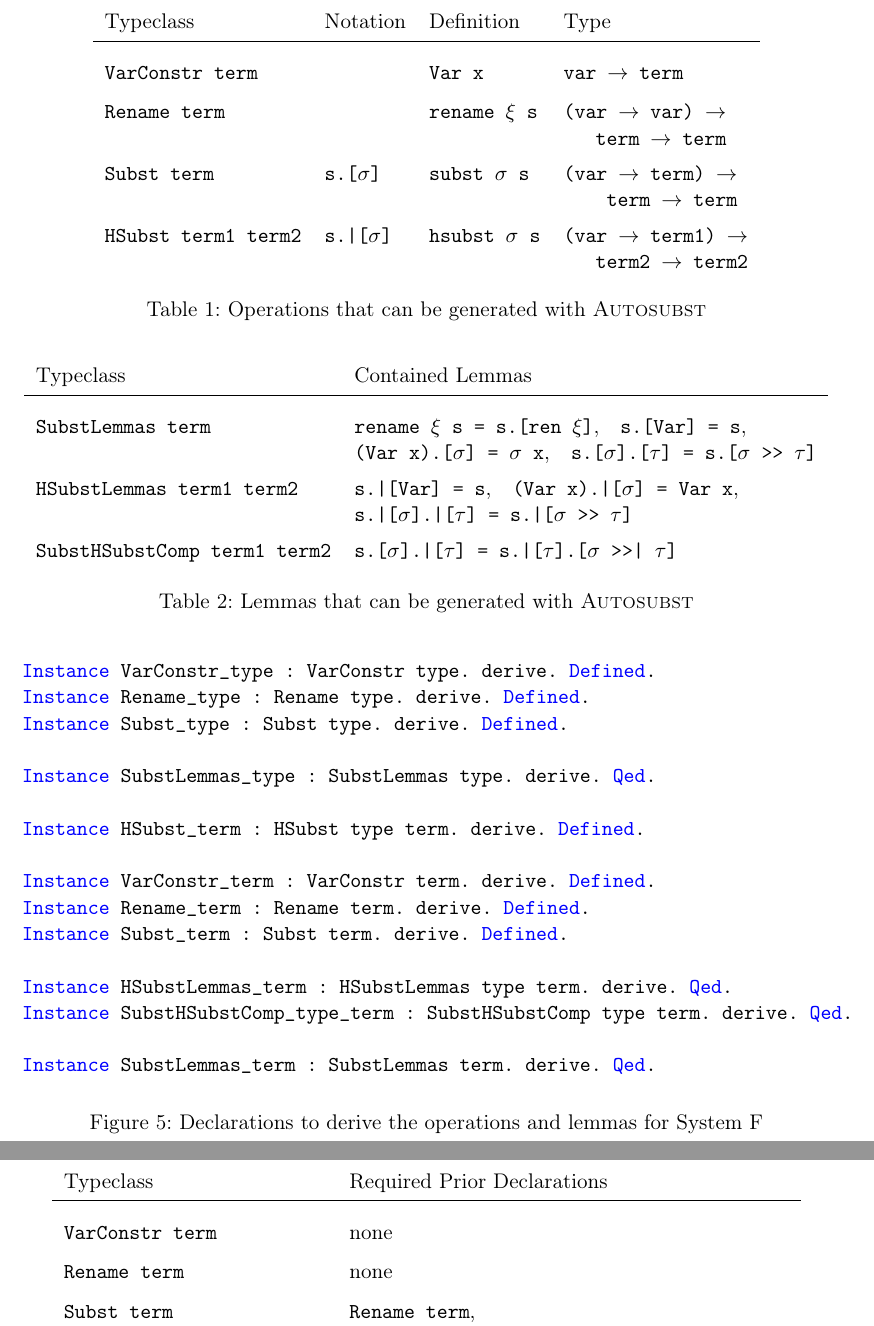
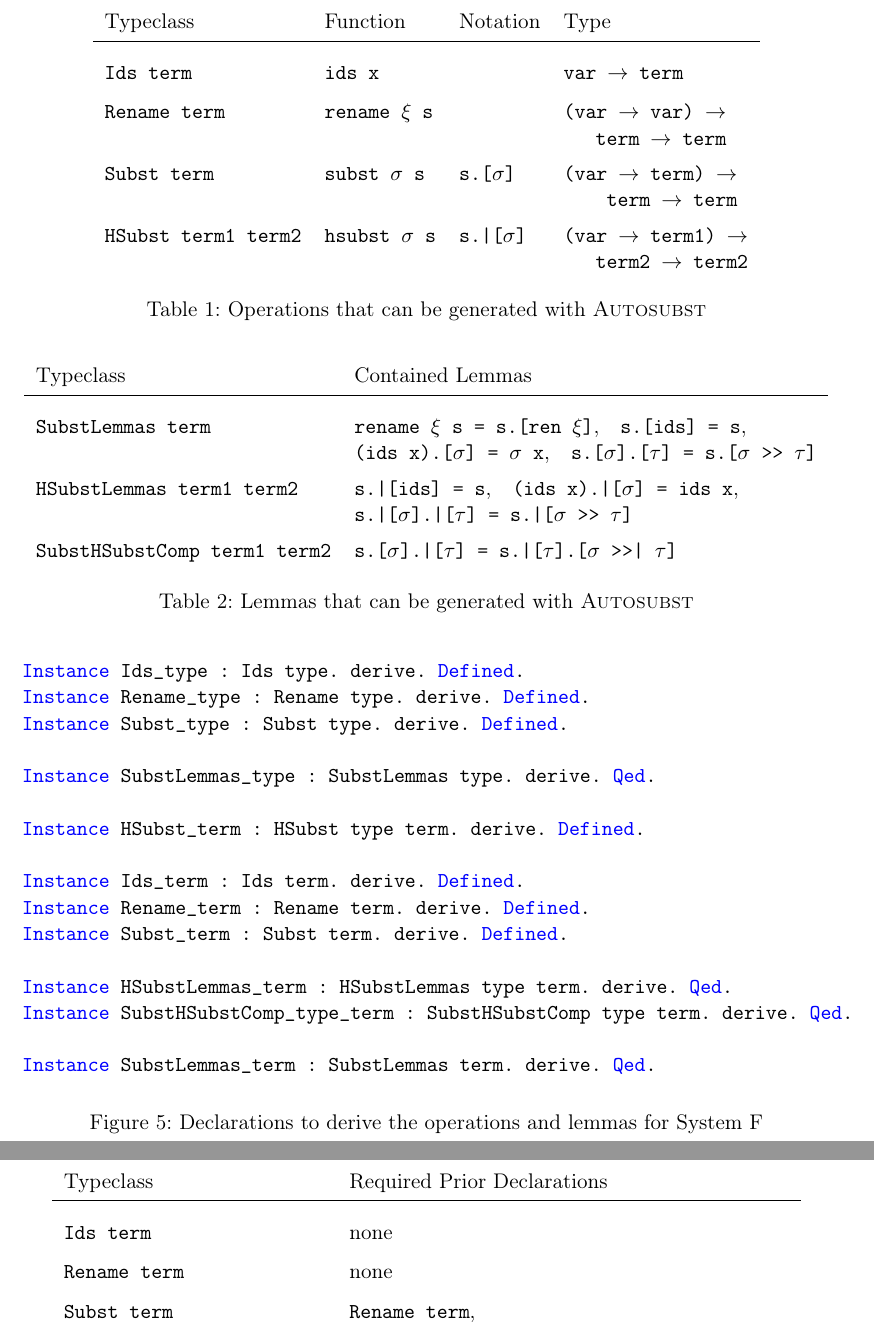
Before and after one commit to coq-community/autosubst, a LaTeX paper (manual.tex): two parts of pages 7 and 8 of 13, joined at a grey line, cut so that both start at the same text. Compiled offline with pdfLaTeX.

Commit message:
improved Demo.v and fixed occurrences of Var in manual.tex

```diff
--- a/manual.tex
+++ b/manual.tex
@@ -368,12 +368,12 @@ This is done with instance declarations for the corresponding typeclass instance
 \begin{table}
   \centering
   \begin{tabular}{l l l l}
-  Typeclass                & Notation         & Definition           & Type                                   \\\hline\noalign{\vspace{0.5em}}
+  Typeclass                & Function             & Notation         & Type                                   \\\hline\noalign{\vspace{0.5em}}
 
-  \lst$VarConstr term$     &                  & \lst$Var x$          & \lst$var -> term$                      \\
-  \lst$Rename term$        &                  & \lst$rename xi s$    & \stackr{\lst$(var -> var) ->$}{\lst$term -> term$}     \\
-  \lst$Subst term$         & \lst$s.[sigma]$  & \lst$subst sigma s$  & \stackr{\lst$(var -> term) ->$}{\lst$term -> term$}    \\
-  \lst$HSubst term1 term2$ & \lst$s.|[sigma]$ & \lst$hsubst sigma s$ & \stackr{\lst$(var -> term1) ->$}{\lst$term2 -> term2$}
+  \lst$Ids term$           & \lst$ids x$          &                  & \lst$var -> term$                      \\
+  \lst$Rename term$        & \lst$rename xi s$    &                  & \stackr{\lst$(var -> var) ->$}{\lst$term -> term$}     \\
+  \lst$Subst term$         & \lst$subst sigma s$  & \lst$s.[sigma]$  & \stackr{\lst$(var -> term) ->$}{\lst$term -> term$}    \\
+  \lst$HSubst term1 term2$ & \lst$hsubst sigma s$ & \lst$s.|[sigma]$ & \stackr{\lst$(var -> term1) ->$}{\lst$term2 -> term2$}
 \end{tabular}
   \caption{Operations that can be generated with \Autosubst}
   \label{tab:derived-ops}
@@ -384,10 +384,10 @@ This is done with instance declarations for the corresponding typeclass instance
     Typeclass & Contained Lemmas \\\hline\noalign{\vspace{0.5em}}
 
     \lst$SubstLemmas term$ &
-    \vtop{\hbox{\strut \lst$rename xi s = s.[ren xi]$,\quad \lst$s.[Var] = s$,}
-          \hbox{\strut\lst$(Var x).[sigma] = sigma x$,\quad \lst$s.[sigma].[tau] = s.[sigma >> tau]$}} \\
+    \vtop{\hbox{\strut \lst$rename xi s = s.[ren xi]$,\quad \lst$s.[ids] = s$,}
+          \hbox{\strut\lst$(ids x).[sigma] = sigma x$,\quad \lst$s.[sigma].[tau] = s.[sigma >> tau]$}} \\
      \lst$HSubstLemmas term1 term2$ &
-     \vtop{\hbox{\strut\lst$s.|[Var] = s$,\quad \lst$(Var x).|[sigma] = Var x$,}
+     \vtop{\hbox{\strut\lst$s.|[ids] = s$,\quad \lst$(ids x).|[sigma] = ids x$,}
            \hbox{\strut \lst$s.|[sigma].|[tau] = s.|[sigma >> tau]$}} \\
     \lst$SubstHSubstComp term1 term2$ & \lst$s.[sigma].|[tau] = s.|[tau].[sigma >>| tau]$
   \end{tabular}
@@ -399,7 +399,7 @@ For example, the syntax of System F needs the declarations shown in \autoref{fig
 \begin{figure}
   \centering
 \begin{lstlisting}
-Instance VarConstr_type : VarConstr type. derive. Defined.
+Instance Ids_type : Ids type. derive. Defined.
 Instance Rename_type : Rename type. derive. Defined.
 Instance Subst_type : Subst type. derive. Defined.
 
@@ -407,7 +407,7 @@ Instance SubstLemmas_type : SubstLemmas type. derive. Qed.
 
 Instance HSubst_term : HSubst type term. derive. Defined.
 
-Instance VarConstr_term : VarConstr term. derive. Defined.
+Instance Ids_term : Ids term. derive. Defined.
 Instance Rename_term : Rename term. derive. Defined.
 Instance Subst_term : Subst term. derive. Defined.
 
@@ -426,7 +426,7 @@ We summarize the dependencies between the type class instances in \autoref{tab:d
   \begin{tabular}{l l}
     Typeclass & Required Prior Declarations \\\hline\noalign{\vspace{0.5em}}
 
-    \lst$VarConstr term$ & none \\
+    \lst$Ids term$ & none \\
 
     \lst$Rename term$ & none \\
 
```
Also changed, not shown: manual.tex (2 more changed lines), 1 other file.
